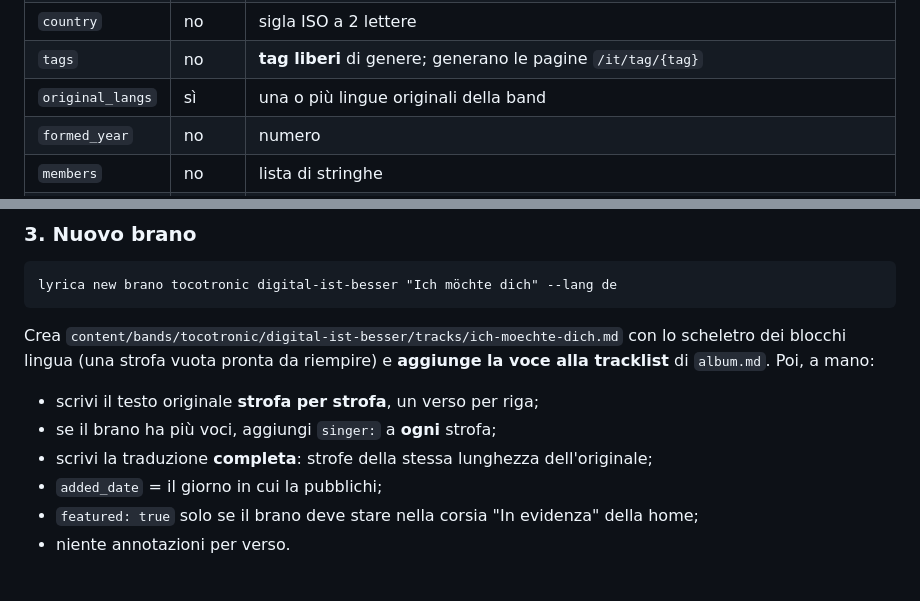
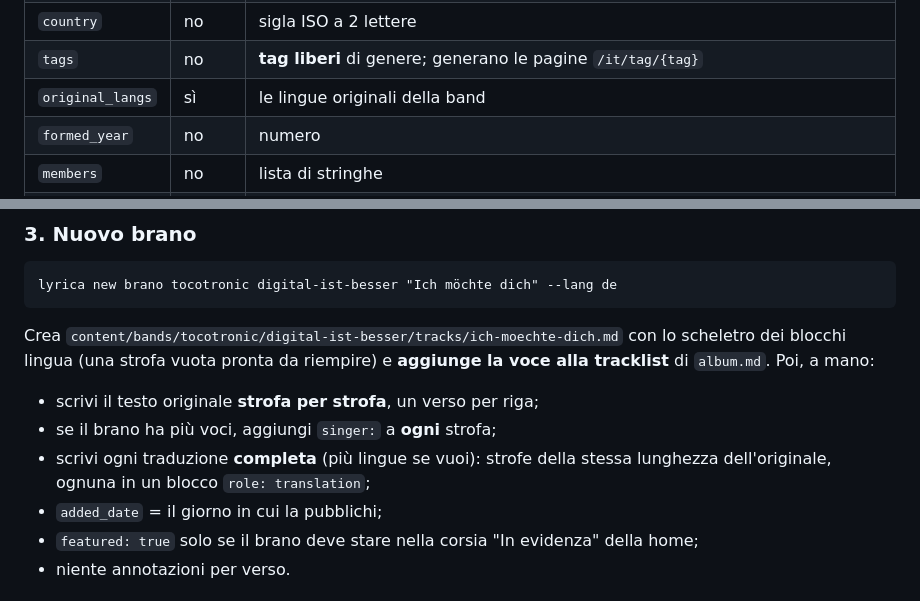
Before and after one commit to filippogrande/lyrica, a Markdown page: docs/CONTENT.md, 2 parts joined by grey strips. Rendered like a GitHub page.

```diff
--- a/docs/CONTENT.md
+++ b/docs/CONTENT.md
@@ -60,7 +60,7 @@ description: >
 | `slug` | sì | deve coincidere con il nome della cartella |
 | `country` | no | sigla ISO a 2 lettere |
 | `tags` | no | **tag liberi** di genere; generano le pagine `/it/tag/{tag}` |
-| `original_langs` | sì | una o più lingue originali della band |
+| `original_langs` | sì | le lingue originali della band |
 | `formed_year` | no | numero |
 | `members` | no | lista di stringhe |
 | `image` | no | **nome del file** in `covers/` con la foto della band; se manca, la card usa il segnaposto con l'iniziale |
@@ -269,7 +278,7 @@ Crea `content/bands/tocotronic/digital-ist-besser/tracks/ich-moechte-dich.md` co
 
 - scrivi il testo originale **strofa per strofa**, un verso per riga;
 - se il brano ha più voci, aggiungi `singer:` a **ogni** strofa;
-- scrivi la traduzione **completa**: strofe della stessa lunghezza dell'originale;
+- scrivi ogni traduzione **completa** (più lingue se vuoi): strofe della stessa lunghezza dell'originale, ognuna in un blocco `role: translation`;
 - `added_date` = il giorno in cui la pubblichi;
 - `featured: true` solo se il brano deve stare nella corsia "In evidenza" della home;
 - niente annotazioni per verso.
```
Also changed, not shown: other parts of docs/CONTENT.md (+16 -7 lines).
